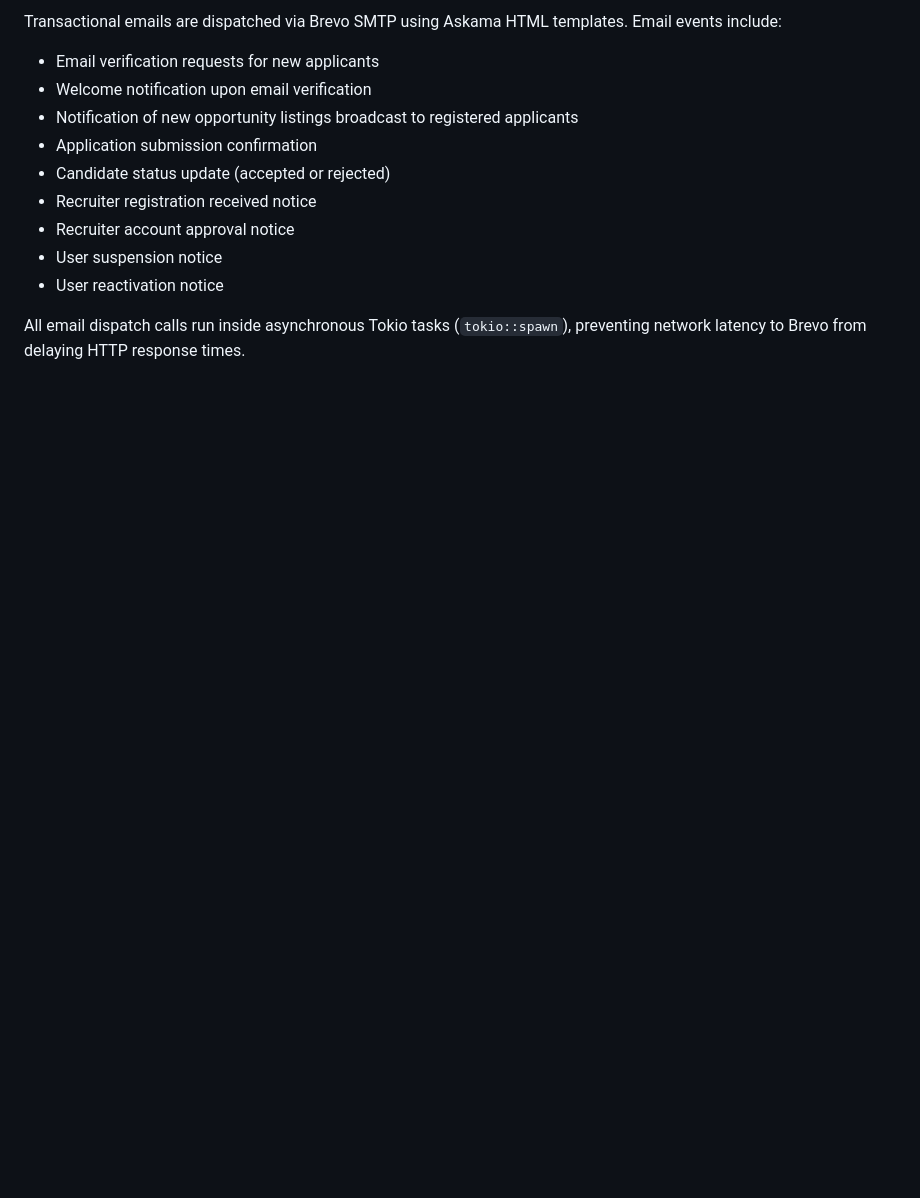
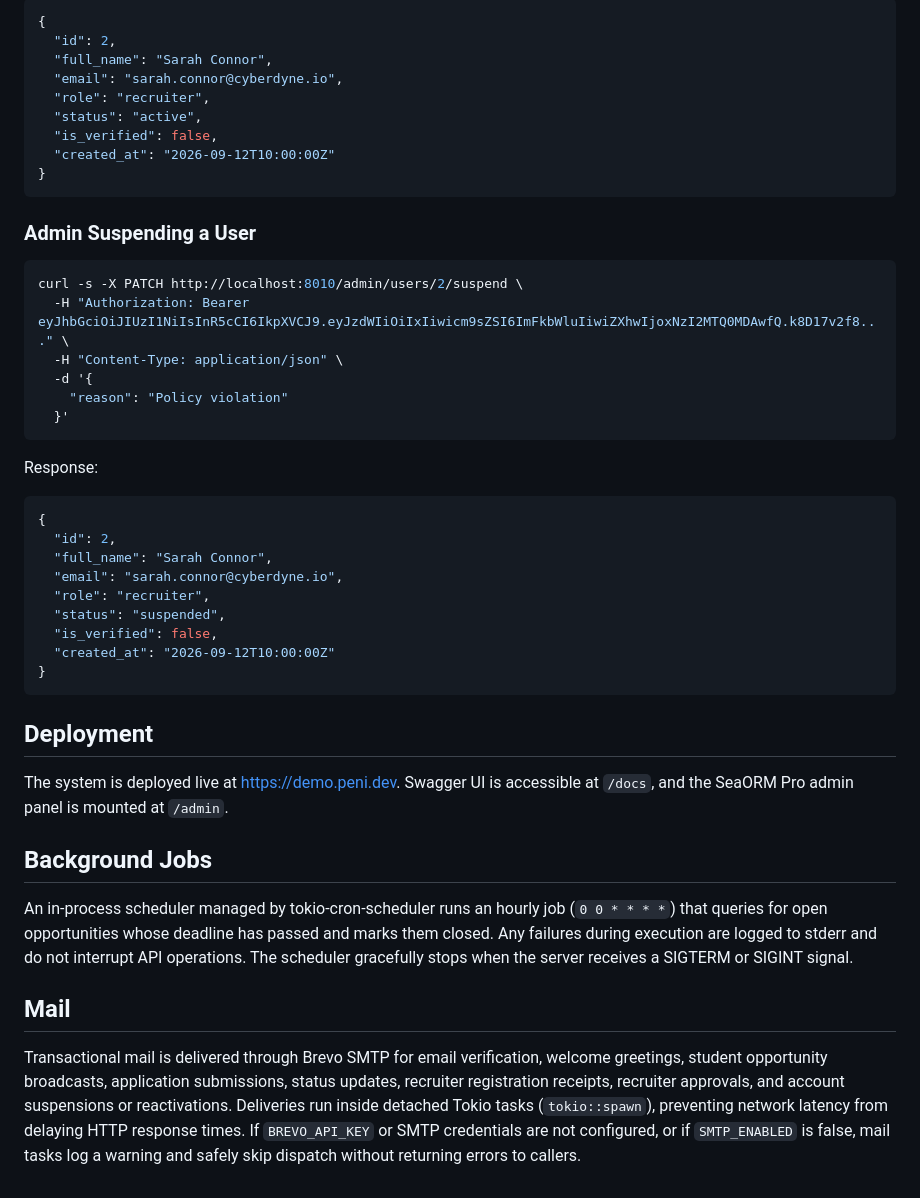
Before and after one commit to Penivera/dual-hq, a Markdown page: README.md, the part around one of its changes. Drawn GitHub-style; blank space fills up the shorter version.

````diff
--- a/README.md
+++ b/README.md
@@ -218,14 +184,49 @@ curl -s -X GET "http://localhost:8010/opportunities?category=engineering&type=in
 
-Transactional emails are dispatched via Brevo SMTP using Askama HTML templates. Email events include:
+```json
+{
+  "id": 2,
+  "full_name": "Sarah Connor",
+  "email": "sarah.connor@cyberdyne.io",
+  "role": "recruiter",
+  "status": "active",
+  "is_verified": false,
+  "created_at": "2026-09-12T10:00:00Z"
+}
+```
 
-- Email verification requests for new applicants
-- Welcome notification upon email verification
-- Notification of new opportunity listings broadcast to registered applicants
-- Application submission confirmation
-- Candidate status update (accepted or rejected)
-- Recruiter registration received notice
-- Recruiter account approval notice
-- User suspension notice
-- User reactivation notice
+### Admin Suspending a User
 
-All email dispatch calls run inside asynchronous Tokio tasks (`tokio::spawn`), preventing network latency to Brevo from delaying HTTP response times.
+```bash
+curl -s -X PATCH http://localhost:8010/admin/users/2/suspend \
+  -H "Authorization: Bearer eyJhbGciOiJIUzI1NiIsInR5cCI6IkpXVCJ9.eyJzdWIiOiIxIiwicm9sZSI6ImFkbWluIiwiZXhwIjoxNzI2MTQ0MDAwfQ.k8D17v2f8..." \
+  -H "Content-Type: application/json" \
+  -d '{
+    "reason": "Policy violation"
+  }'
+```
+
+Response:
+
+```json
+{
+  "id": 2,
+  "full_name": "Sarah Connor",
+  "email": "sarah.connor@cyberdyne.io",
+  "role": "recruiter",
+  "status": "suspended",
+  "is_verified": false,
+  "created_at": "2026-09-12T10:00:00Z"
+}
+```
+
+## Deployment
+
+The system is deployed live at https://demo.peni.dev. Swagger UI is accessible at `/docs`, and the SeaORM Pro admin panel is mounted at `/admin`.
+
+## Background Jobs
+
+An in-process scheduler managed by tokio-cron-scheduler runs an hourly job (`0 0 * * * *`) that queries for open opportunities whose deadline has passed and marks them closed. Any failures during execution are logged to stderr and do not interrupt API operations. The scheduler gracefully stops when the server receives a SIGTERM or SIGINT signal.
+
+## Mail
+
+Transactional mail is delivered through Brevo SMTP for email verification, welcome greetings, student opportunity broadcasts, application submissions, status updates, recruiter registration receipts, recruiter approvals, and account suspensions or reactivations. Deliveries run inside detached Tokio tasks (`tokio::spawn`), preventing network latency from delaying HTTP response times. If `BREVO_API_KEY` or SMTP credentials are not configured, or if `SMTP_ENABLED` is false, mail tasks log a warning and safely skip dispatch without returning errors to callers.
````
Also changed, not shown: other parts of README.md (+88 -122 lines).
